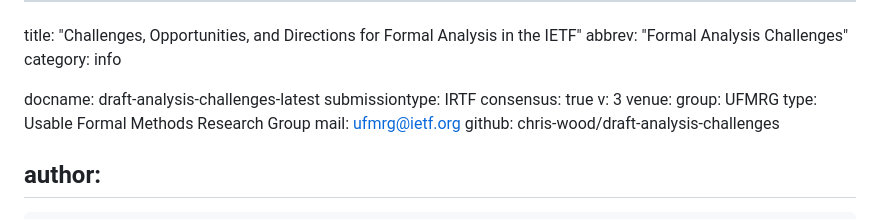
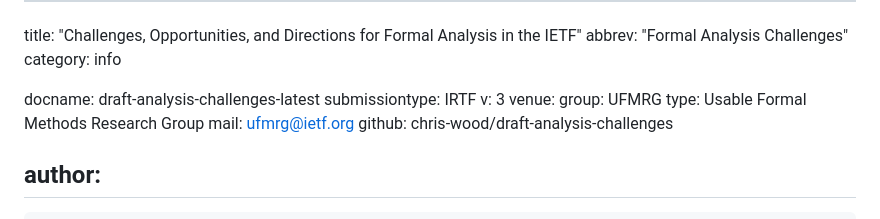
Before and after one commit to spitters/draft-analysis-challenges, a Markdown page: draft-analysis-challenges.md, the part around the change. GitHub-like rendering.

Commit message:
Remove consensus flag

```diff
--- a/draft-analysis-challenges.md
+++ b/draft-analysis-challenges.md
@@ -5,7 +5,6 @@ category: info
 
 docname: draft-analysis-challenges-latest
 submissiontype: IRTF
-consensus: true
 v: 3
 venue:
   group: UFMRG
```
